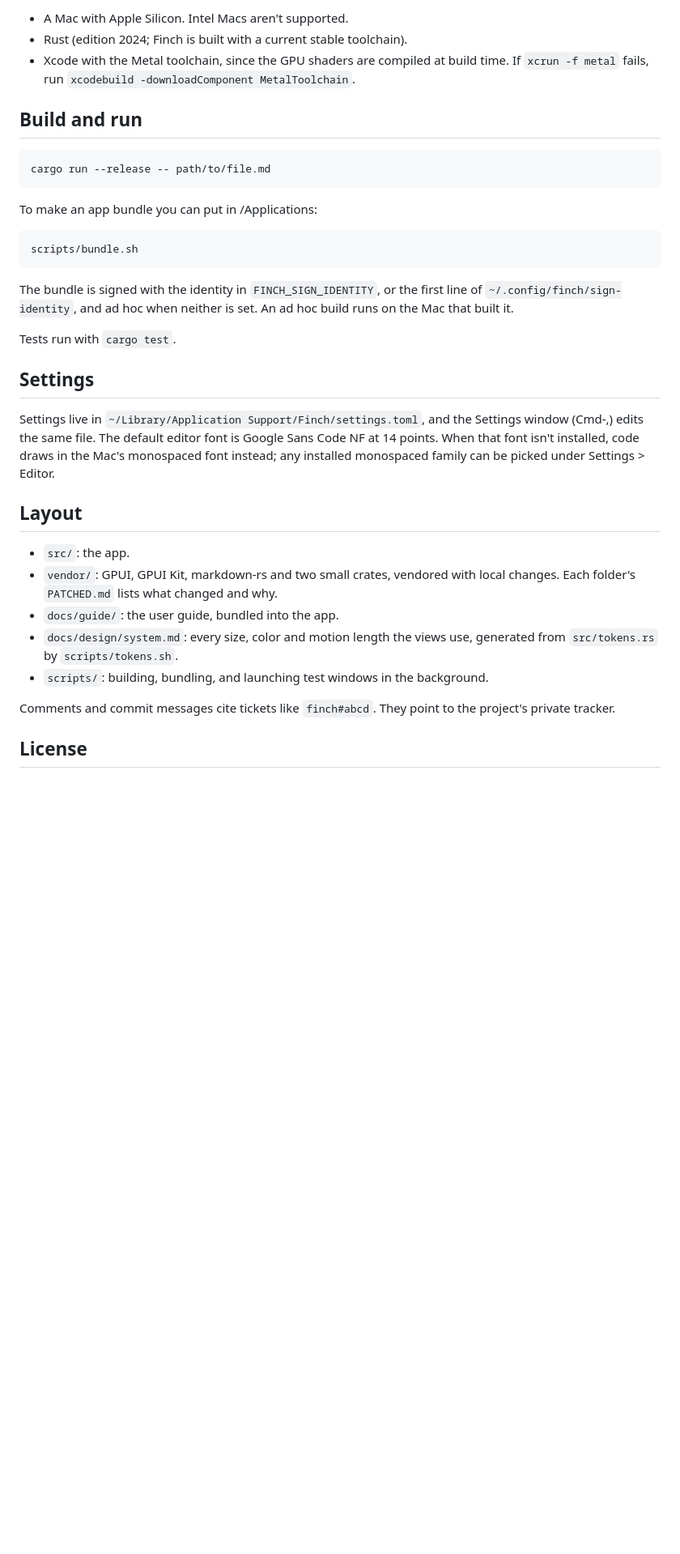
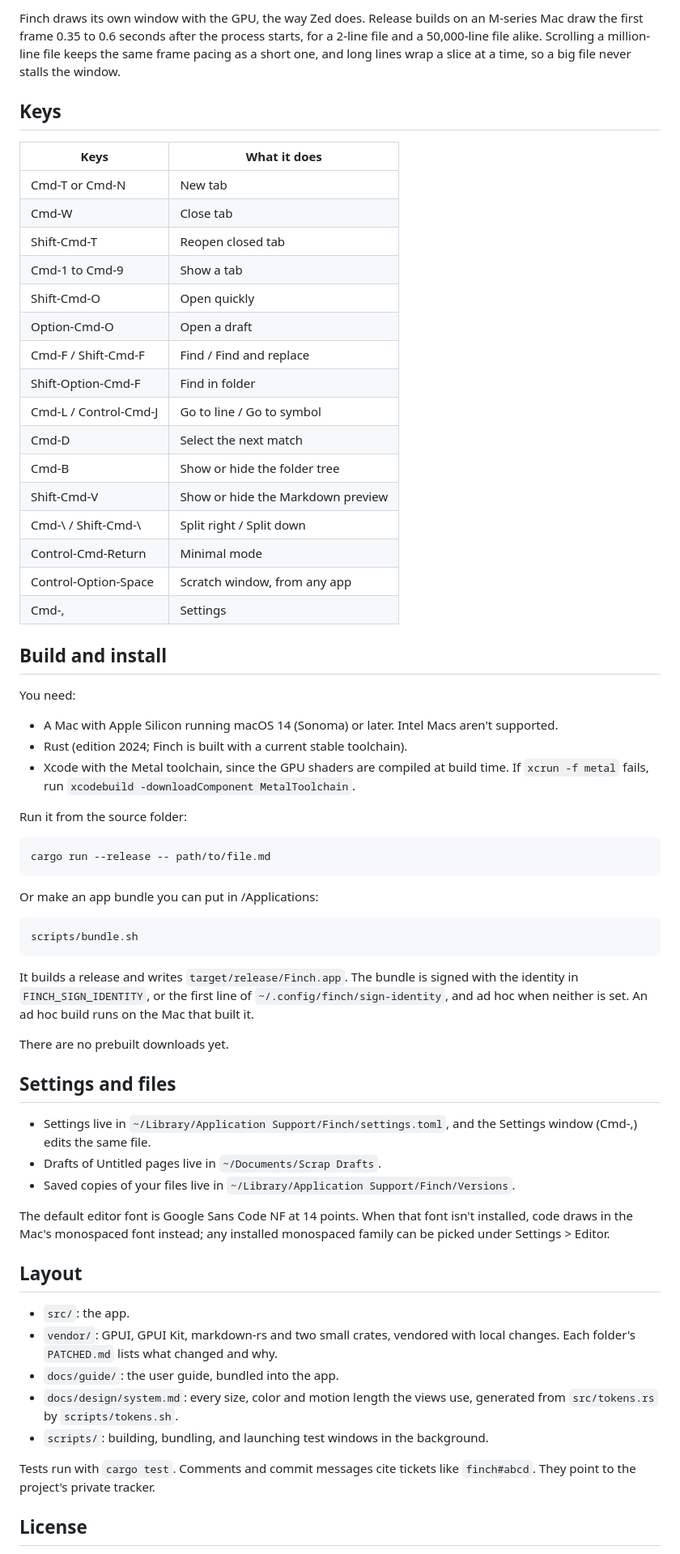
Before and after one commit to hkay-dev/finch, a Markdown page: README.md, the part around one of its changes. Shown at 81% size. Rendered like a GitHub page; blank space fills up the shorter version.

````diff
--- a/README.md
+++ b/README.md
@@ -21,27 +52,58 @@ The full user guide is in [docs/guide](docs/guide/index.md). In the app, Finch H
 
-- A Mac with Apple Silicon. Intel Macs aren't supported.
+Finch draws its own window with the GPU, the way Zed does. Release builds on an M-series Mac draw the first frame 0.35 to 0.6 seconds after the process starts, for a 2-line file and a 50,000-line file alike. Scrolling a million-line file keeps the same frame pacing as a short one, and long lines wrap a slice at a time, so a big file never stalls the window.
+
+## Keys
+
+| Keys | What it does |
+| --- | --- |
+| Cmd-T or Cmd-N | New tab |
+| Cmd-W | Close tab |
+| Shift-Cmd-T | Reopen closed tab |
+| Cmd-1 to Cmd-9 | Show a tab |
+| Shift-Cmd-O | Open quickly |
+| Option-Cmd-O | Open a draft |
+| Cmd-F / Shift-Cmd-F | Find / Find and replace |
+| Shift-Option-Cmd-F | Find in folder |
+| Cmd-L / Control-Cmd-J | Go to line / Go to symbol |
+| Cmd-D | Select the next match |
+| Cmd-B | Show or hide the folder tree |
+| Shift-Cmd-V | Show or hide the Markdown preview |
+| Cmd-\ / Shift-Cmd-\ | Split right / Split down |
+| Control-Cmd-Return | Minimal mode |
+| Control-Option-Space | Scratch window, from any app |
+| Cmd-, | Settings |
+
+## Build and install
+
+You need:
+
+- A Mac with Apple Silicon running macOS 14 (Sonoma) or later. Intel Macs aren't supported.
 - Rust (edition 2024; Finch is built with a current stable toolchain).
 - Xcode with the Metal toolchain, since the GPU shaders are compiled at build time. If `xcrun -f metal` fails, run `xcodebuild -downloadComponent MetalToolchain`.
 
-## Build and run
+Run it from the source folder:
 
 ```sh
 cargo run --release -- path/to/file.md
 ```
 
-To make an app bundle you can put in /Applications:
+Or make an app bundle you can put in /Applications:
 
 ```sh
 scripts/bundle.sh
 ```
 
-The bundle is signed with the identity in `FINCH_SIGN_IDENTITY`, or the first line of `~/.config/finch/sign-identity`, and ad hoc when neither is set. An ad hoc build runs on the Mac that built it.
+It builds a release and writes `target/release/Finch.app`. The bundle is signed with the identity in `FINCH_SIGN_IDENTITY`, or the first line of `~/.config/finch/sign-identity`, and ad hoc when neither is set. An ad hoc build runs on the Mac that built it.
 
-Tests run with `cargo test`.
+There are no prebuilt downloads yet.
 
-## Settings
+## Settings and files
 
-Settings live in `~/Library/Application Support/Finch/settings.toml`, and the Settings window (Cmd-,) edits the same file. The default editor font is Google Sans Code NF at 14 points. When that font isn't installed, code draws in the Mac's monospaced font instead; any installed monospaced family can be picked under Settings > Editor.
+- Settings live in `~/Library/Application Support/Finch/settings.toml`, and the Settings window (Cmd-,) edits the same file.
+- Drafts of Untitled pages live in `~/Documents/Scrap Drafts`.
+- Saved copies of your files live in `~/Library/Application Support/Finch/Versions`.
+
+The default editor font is Google Sans Code NF at 14 points. When that font isn't installed, code draws in the Mac's monospaced font instead; any installed monospaced family can be picked under Settings > Editor.
 
 ## Layout
 
@@ -51,7 +113,7 @@ Settings live in `~/Library/Application Support/Finch/settings.toml`, and the Se
 - `docs/design/system.md`: every size, color and motion length the views use, generated from `src/tokens.rs` by `scripts/tokens.sh`.
 - `scripts/`: building, bundling, and launching test windows in the background.
 
-Comments and commit messages cite tickets like `finch#abcd`. They point to the project's private tracker.
+Tests run with `cargo test`. Comments and commit messages cite tickets like `finch#abcd`. They point to the project's private tracker.
 
 ## License
 
````
Also changed, not shown: other parts of README.md (+40 -9 lines), docs/assets/readme-code-dark.png (added), docs/assets/readme-code-light.png (added), docs/assets/readme-dark.png (added), docs/assets/readme-light.png (added).
